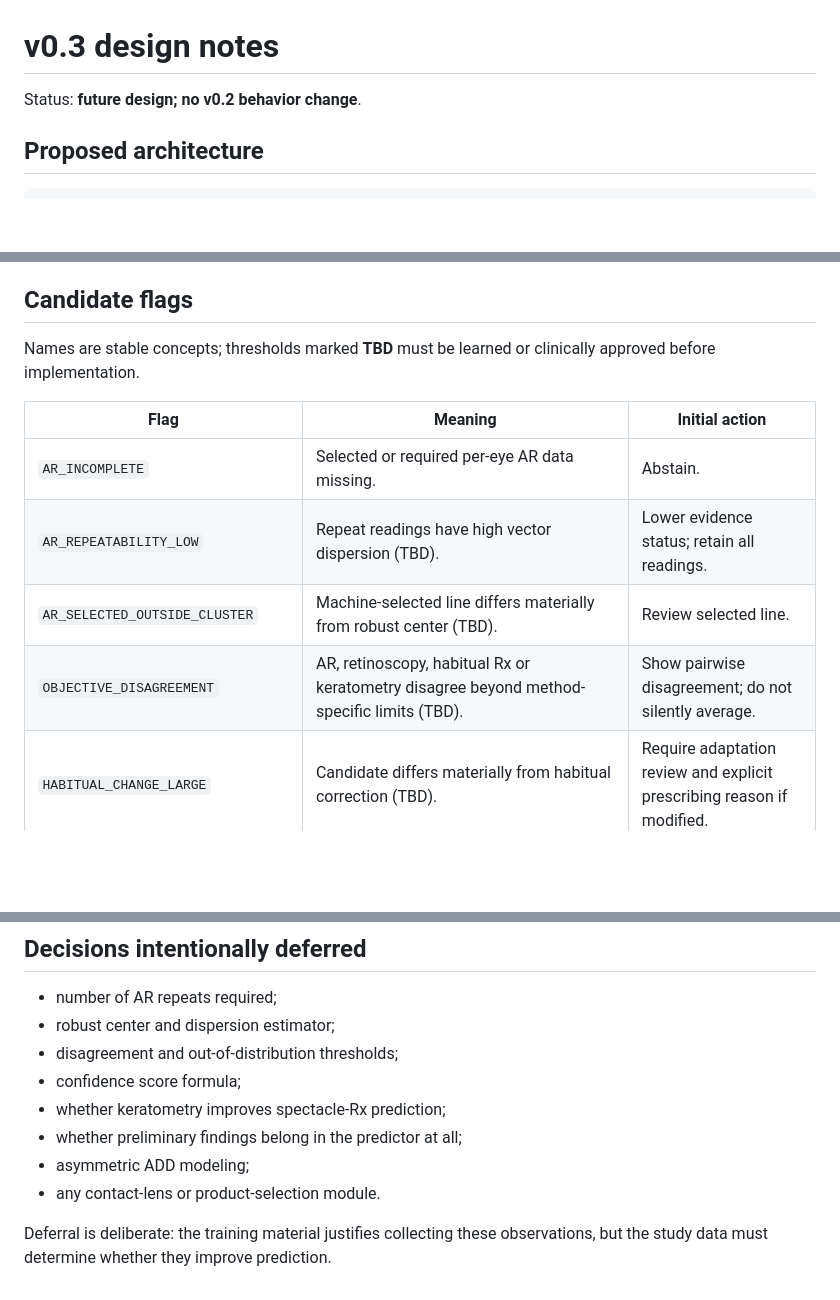
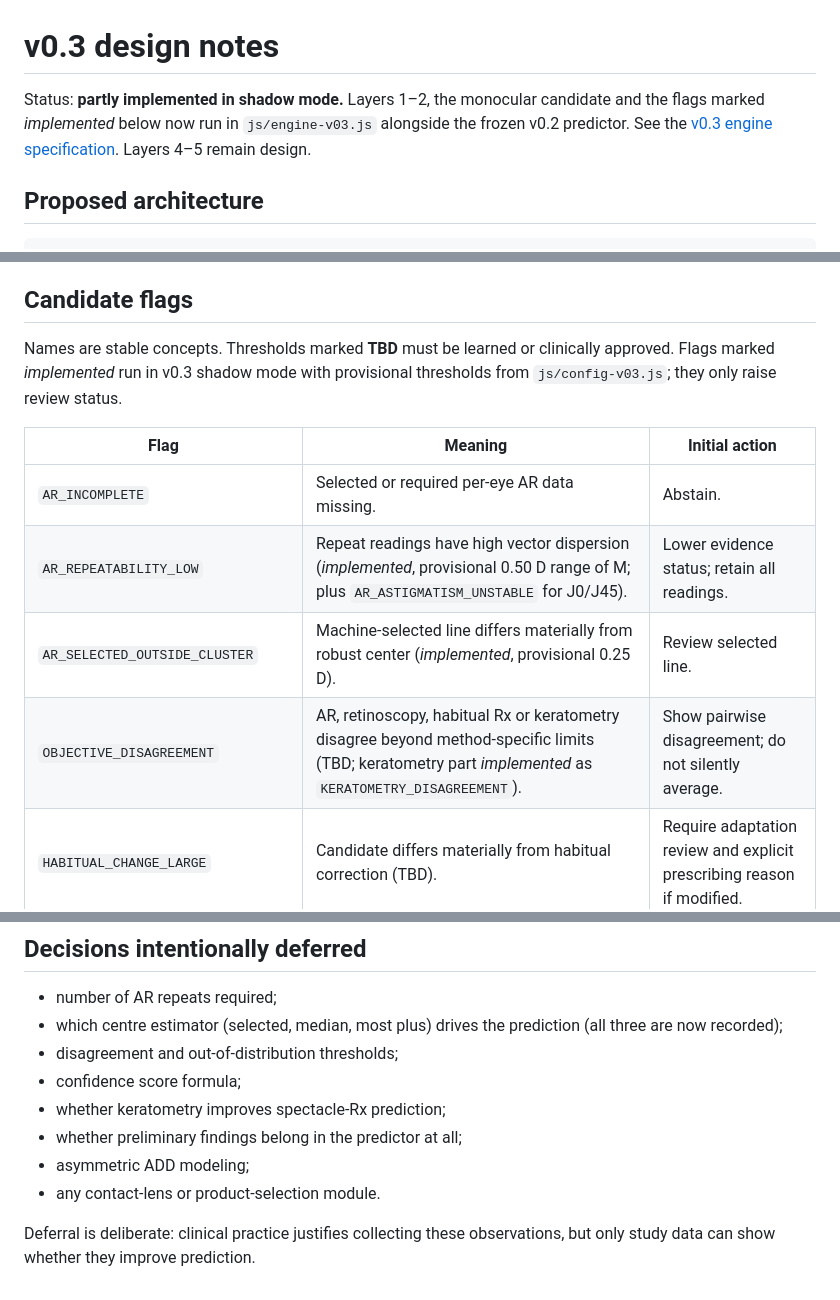
Before and after one commit to seraphblume/dioptra, a Markdown page: docs/v0.3-design-notes.md, 3 parts joined by grey strips. Drawn GitHub-style; blank space fills up the shorter version.

Commit message:
Sync docs/v0.3-design-notes.md for v0.3 shadow

```diff
--- a/docs/v0.3-design-notes.md
+++ b/docs/v0.3-design-notes.md
@@ -1,6 +1,6 @@
 # v0.3 design notes
 
-Status: **future design; no v0.2 behavior change**.
+Status: **partly implemented in shadow mode.** Layers 1–2, the monocular candidate and the flags marked *implemented* below now run in `js/engine-v03.js` alongside the frozen v0.2 predictor. See the [v0.3 engine specification](v0.3-engine.md). Layers 4–5 remain design.
 
 ## Proposed architecture
 
@@ -81,14 +81,14 @@ The UI should always show:
 
 ## Candidate flags
 
-Names are stable concepts; thresholds marked **TBD** must be learned or clinically approved before implementation.
+Names are stable concepts. Thresholds marked **TBD** must be learned or clinically approved. Flags marked *implemented* run in v0.3 shadow mode with provisional thresholds from `js/config-v03.js`; they only raise review status.
 
 | Flag | Meaning | Initial action |
 |---|---|---|
 | `AR_INCOMPLETE` | Selected or required per-eye AR data missing. | Abstain. |
-| `AR_REPEATABILITY_LOW` | Repeat readings have high vector dispersion (TBD). | Lower evidence status; retain all readings. |
-| `AR_SELECTED_OUTSIDE_CLUSTER` | Machine-selected line differs materially from robust center (TBD). | Review selected line. |
-| `OBJECTIVE_DISAGREEMENT` | AR, retinoscopy, habitual Rx or keratometry disagree beyond method-specific limits (TBD). | Show pairwise disagreement; do not silently average. |
+| `AR_REPEATABILITY_LOW` | Repeat readings have high vector dispersion (*implemented*, provisional 0.50 D range of M; plus `AR_ASTIGMATISM_UNSTABLE` for J0/J45). | Lower evidence status; retain all readings. |
+| `AR_SELECTED_OUTSIDE_CLUSTER` | Machine-selected line differs materially from robust center (*implemented*, provisional 0.25 D). | Review selected line. |
+| `OBJECTIVE_DISAGREEMENT` | AR, retinoscopy, habitual Rx or keratometry disagree beyond method-specific limits (TBD; keratometry part *implemented* as `KERATOMETRY_DISAGREEMENT`). | Show pairwise disagreement; do not silently average. |
 | `HABITUAL_CHANGE_LARGE` | Candidate differs materially from habitual correction (TBD). | Require adaptation review and explicit prescribing reason if modified. |
 | `PINHOLE_LIMITED_GAIN` | Reduced VA shows limited/absent recorded pinhole improvement. | Flag that refraction alone may not explain VA; no diagnosis. |
 | `ENDPOINT_BELOW_RECORDED_PINHOLE` | Best-corrected endpoint VA is worse than the recorded pinhole result. | Check data/test conditions and review. |
@@ -146,7 +146,7 @@ Retain the current component metrics and add:
 ## Decisions intentionally deferred
 
 - number of AR repeats required;
-- robust center and dispersion estimator;
+- which centre estimator (selected, median, most plus) drives the prediction (all three are now recorded);
 - disagreement and out-of-distribution thresholds;
 - confidence score formula;
 - whether keratometry improves spectacle-Rx prediction;
@@ -154,4 +154,4 @@ Retain the current component metrics and add:
 - asymmetric ADD modeling;
 - any contact-lens or product-selection module.
 
-Deferral is deliberate: the training material justifies collecting these observations, but the study data must determine whether they improve prediction.
+Deferral is deliberate: clinical practice justifies collecting these observations, but only study data can show whether they improve prediction.
```
Also changed, not shown: other parts of docs/v0.3-design-notes.md (+2 -2 lines).
